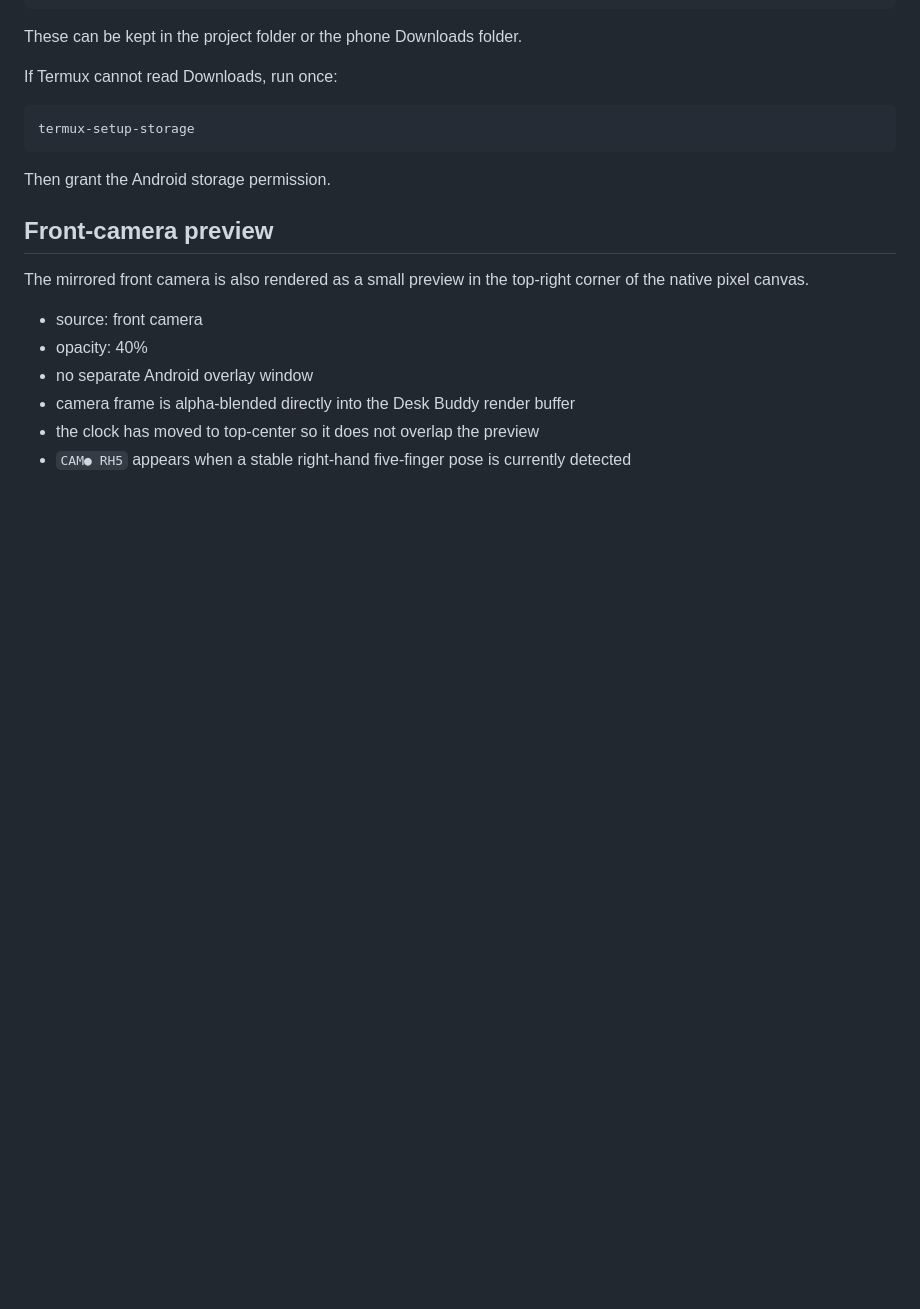
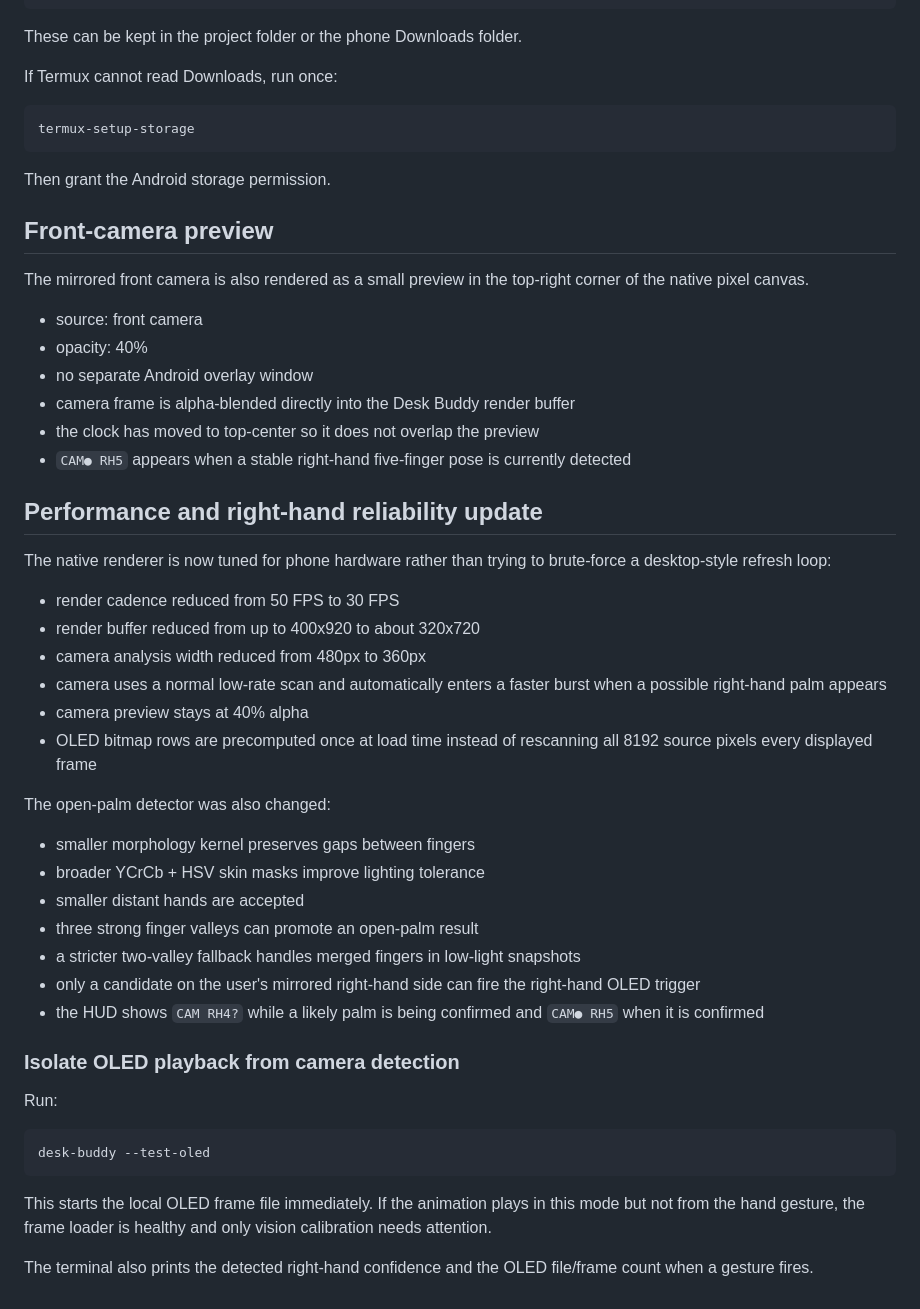
Before and after one commit to arjun27code/desk-buddy, a Markdown page: README.md, the part around the change. Rendered like a GitHub page; blank space fills up the shorter version.

Commit message:
Document performance and palm detection fixes

```diff
--- a/README.md
+++ b/README.md
@@ -399,3 +399,35 @@ The mirrored front camera is also rendered as a small preview in the top-right c
 - camera frame is alpha-blended directly into the Desk Buddy render buffer
 - the clock has moved to top-center so it does not overlap the preview
 - `CAM● RH5` appears when a stable right-hand five-finger pose is currently detected
+
+
+## Performance and right-hand reliability update
+
+The native renderer is now tuned for phone hardware rather than trying to brute-force a desktop-style refresh loop:
+
+- render cadence reduced from 50 FPS to 30 FPS
+- render buffer reduced from up to 400x920 to about 320x720
+- camera analysis width reduced from 480px to 360px
+- camera uses a normal low-rate scan and automatically enters a faster burst when a possible right-hand palm appears
+- camera preview stays at 40% alpha
+- OLED bitmap rows are precomputed once at load time instead of rescanning all 8192 source pixels every displayed frame
+
+The open-palm detector was also changed:
+
+- smaller morphology kernel preserves gaps between fingers
+- broader YCrCb + HSV skin masks improve lighting tolerance
+- smaller distant hands are accepted
+- three strong finger valleys can promote an open-palm result
+- a stricter two-valley fallback handles merged fingers in low-light snapshots
+- only a candidate on the user's mirrored right-hand side can fire the right-hand OLED trigger
+- the HUD shows `CAM RH4?` while a likely palm is being confirmed and `CAM● RH5` when it is confirmed
+
+### Isolate OLED playback from camera detection
+
+Run:
+
+    desk-buddy --test-oled
+
+This starts the local OLED frame file immediately. If the animation plays in this mode but not from the hand gesture, the frame loader is healthy and only vision calibration needs attention.
+
+The terminal also prints the detected right-hand confidence and the OLED file/frame count when a gesture fires.
```
